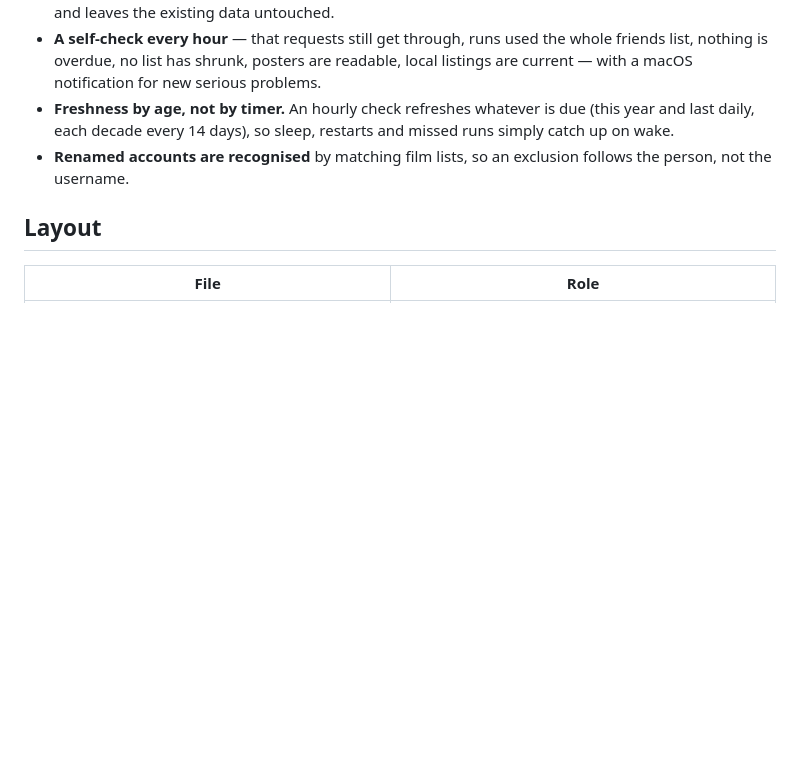
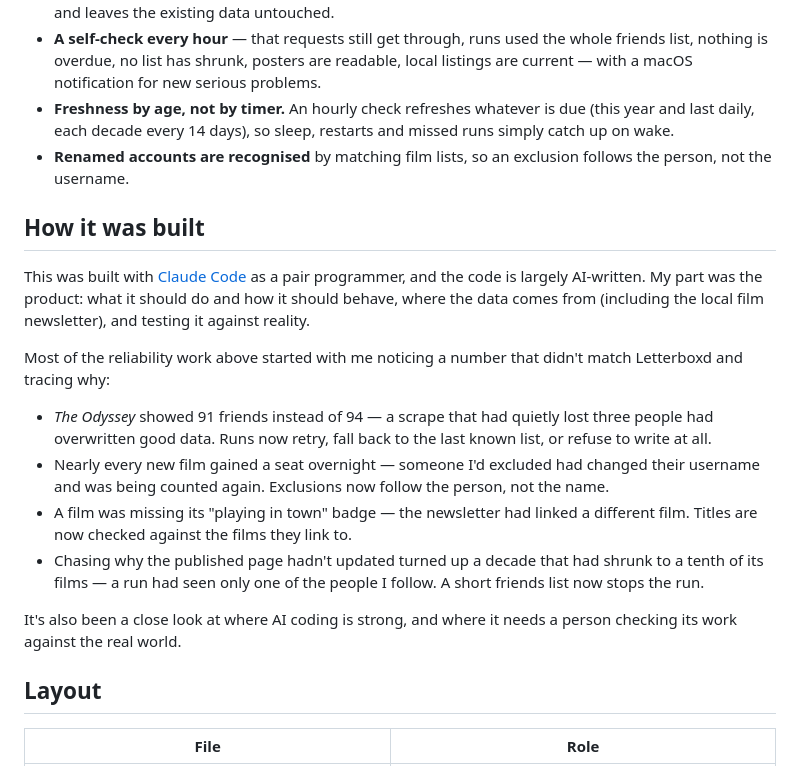
Before and after one commit to zacksifakis/letterboxd-friends, a Markdown page: README.md, the part around the change. GitHub-like rendering; blank space fills up the shorter version.

Commit message:
README: how it was built

```diff
--- a/README.md
+++ b/README.md
@@ -63,6 +63,31 @@ Most of the work went into making the numbers trustworthy without me watching:
 - **Renamed accounts are recognised** by matching film lists, so an exclusion
   follows the person, not the username.
 
+## How it was built
+
+This was built with [Claude Code](https://claude.com/claude-code) as a pair
+programmer, and the code is largely AI-written. My part was the product: what it
+should do and how it should behave, where the data comes from (including the
+local film newsletter), and testing it against reality.
+
+Most of the reliability work above started with me noticing a number that didn't
+match Letterboxd and tracing why:
+
+- *The Odyssey* showed 91 friends instead of 94 — a scrape that had quietly lost
+  three people had overwritten good data. Runs now retry, fall back to the last
+  known list, or refuse to write at all.
+- Nearly every new film gained a seat overnight — someone I'd excluded had
+  changed their username and was being counted again. Exclusions now follow the
+  person, not the name.
+- A film was missing its "playing in town" badge — the newsletter had linked a
+  different film. Titles are now checked against the films they link to.
+- Chasing why the published page hadn't updated turned up a decade that had
+  shrunk to a tenth of its films — a run had seen only one of the people I
+  follow. A short friends list now stops the run.
+
+It's also been a close look at where AI coding is strong, and where it needs a
+person checking its work against the real world.
+
 ## Layout
 
 | File | Role |
```
